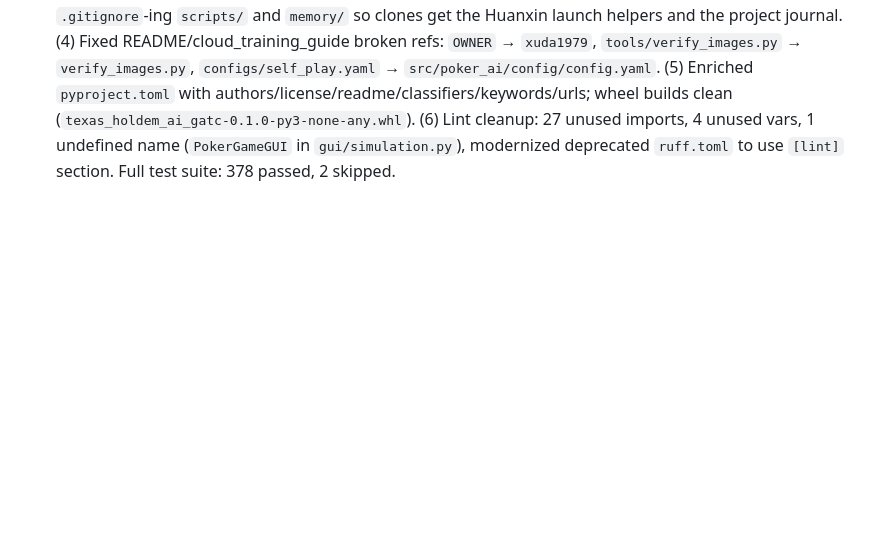
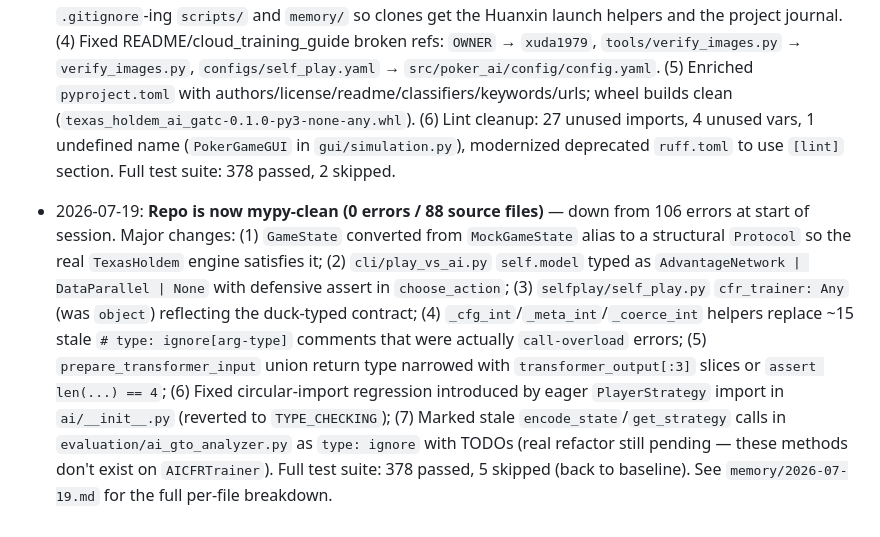
Before and after one commit to xuda1979/texas_holdem_ai_gatc, a Markdown page: MEMORY.md, the part around the change. GitHub-like rendering; blank space fills up the shorter version.

```diff
--- a/MEMORY.md
+++ b/MEMORY.md
@@ -16,3 +16,6 @@
 - 2026-07-13: Run6 (`ai3-rd-20260713T074300Z`) restarted from run2 peak `deep_cfr_time_1088.pth` (+111 bb/100 vs calling_station). Hit NEW PEAK at 512 samples: **+116.55 bb/100** vs calling_station. Best ckpt `models/best/best_calling_station_512.pth`. **REGRESSION CONFIRMED at 1024 samples: calling_station dropped to -132.00 bb/100** (248 bb/100 swing), while random_uniform improved to +838. This is the exact pattern from runs 1-2: pure self-play over-commits to aggressive lines that beat random but lose to a station that never folds. `stop_on_regression` flagged strike 1/2; will stop at 1500 if still regressed. Implemented **opponent-pool self-play** (`self_play.opponent_mix` config in `poc_ai3_npu.yaml`, probability 0.3, strategy calling_station): with that probability per hand, one non-traverser plays the calling_station fixed strategy so the advantage net gets direct exploitation signal. Tests in `tests/selfplay/test_opponent_mix.py` (9 passing). Code synced to ai3. Run7 launch script: `scripts/ai3_launch_run7_opponent_mix.sh`. NAS backup: `/root/work/backups/cfr/run6_best/` (best_calling_station_512.pth, deep_cfr_time_1007_regressed.pth, eval_history).
 - 2026-07-16: **Run7 NOT yet launched** — Huanxin auth expired (API keys 401, Safari session at `login_required`); needs human to log into aihuanxin.cn in Safari. Local codebase verified production-ready: 353 tests pass (project `.venv`), run7 launch path verified correct. See `docs/SESSION_20260716_AUTH_BLOCKER.md`.
 - 2026-07-17: Huanxin auth still expired (401); focused on publish-readiness while blocked. (1) Added missing `LICENSE` (MIT) referenced by README. (2) Added `CONTRIBUTING.md` and `CHANGELOG.md`. (3) Stopped `.gitignore`-ing `scripts/` and `memory/` so clones get the Huanxin launch helpers and the project journal. (4) Fixed README/cloud_training_guide broken refs: `OWNER` → `xuda1979`, `tools/verify_images.py` → `verify_images.py`, `configs/self_play.yaml` → `src/poker_ai/config/config.yaml`. (5) Enriched `pyproject.toml` with authors/license/readme/classifiers/keywords/urls; wheel builds clean (`texas_holdem_ai_gatc-0.1.0-py3-none-any.whl`). (6) Lint cleanup: 27 unused imports, 4 unused vars, 1 undefined name (`PokerGameGUI` in `gui/simulation.py`), modernized deprecated `ruff.toml` to use `[lint]` section. Full test suite: 378 passed, 2 skipped.
+
+
+- 2026-07-19: **Repo is now mypy-clean (0 errors / 88 source files)** — down from 106 errors at start of session. Major changes: (1) `GameState` converted from `MockGameState` alias to a structural `Protocol` so the real `TexasHoldem` engine satisfies it; (2) `cli/play_vs_ai.py` `self.model` typed as `AdvantageNetwork | DataParallel | None` with defensive assert in `choose_action`; (3) `selfplay/self_play.py` `cfr_trainer: Any` (was `object`) reflecting the duck-typed contract; (4) `_cfg_int`/`_meta_int`/`_coerce_int` helpers replace ~15 stale `# type: ignore[arg-type]` comments that were actually `call-overload` errors; (5) `prepare_transformer_input` union return type narrowed with `transformer_output[:3]` slices or `assert len(...) == 4`; (6) Fixed circular-import regression introduced by eager `PlayerStrategy` import in `ai/__init__.py` (reverted to `TYPE_CHECKING`); (7) Marked stale `encode_state`/`get_strategy` calls in `evaluation/ai_gto_analyzer.py` as `type: ignore` with TODOs (real refactor still pending — these methods don't exist on `AICFRTrainer`). Full test suite: 378 passed, 5 skipped (back to baseline). See `memory/2026-07-19.md` for the full per-file breakdown.
```
Also changed, not shown: docs/SESSION_20260719_MYPY_CLEAN.md (added, +111 -0 lines), memory/2026-07-19.md (added, +68 -0 lines).
